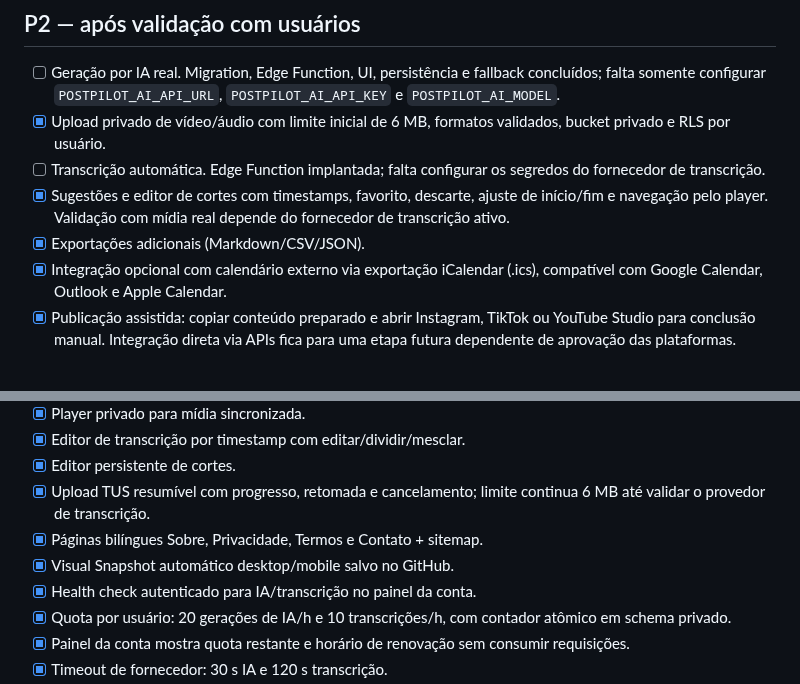
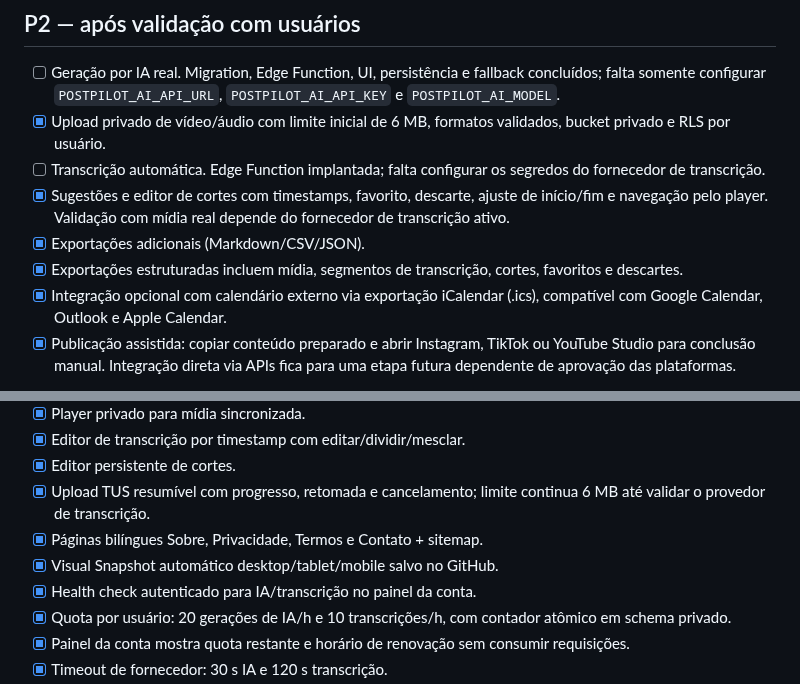
Before and after one commit to HelioConde/postpilot, a Markdown page: MELHORIAS.md, 2 parts joined by grey strips. Rendered like a GitHub page.

Commit message:
docs: record tablet QA and rich exports

```diff
--- a/MELHORIAS.md
+++ b/MELHORIAS.md
@@ -39,6 +39,7 @@ O objetivo é validar o menor estúdio de conteúdo realmente útil para criador
 - [ ] Transcrição automática. Edge Function implantada; falta configurar os segredos do fornecedor de transcrição.
 - [x] Sugestões e editor de cortes com timestamps, favorito, descarte, ajuste de início/fim e navegação pelo player. Validação com mídia real depende do fornecedor de transcrição ativo.
 - [x] Exportações adicionais (Markdown/CSV/JSON).
+- [x] Exportações estruturadas incluem mídia, segmentos de transcrição, cortes, favoritos e descartes.
 - [x] Integração opcional com calendário externo via exportação iCalendar (.ics), compatível com Google Calendar, Outlook e Apple Calendar.
 - [x] Publicação assistida: copiar conteúdo preparado e abrir Instagram, TikTok ou YouTube Studio para conclusão manual. Integração direta via APIs fica para uma etapa futura dependente de aprovação das plataformas.
 
@@ -60,7 +61,7 @@ Não adicionar processamento de vídeo pesado, cobrança ou automação de publi
 - [x] Editor persistente de cortes.
 - [x] Upload TUS resumível com progresso, retomada e cancelamento; limite continua 6 MB até validar o provedor de transcrição.
 - [x] Páginas bilíngues Sobre, Privacidade, Termos e Contato + sitemap.
-- [x] Visual Snapshot automático desktop/mobile salvo no GitHub.
+- [x] Visual Snapshot automático desktop/tablet/mobile salvo no GitHub.
 - [x] Health check autenticado para IA/transcrição no painel da conta.
 - [x] Quota por usuário: 20 gerações de IA/h e 10 transcrições/h, com contador atômico em schema privado.
 - [x] Painel da conta mostra quota restante e horário de renovação sem consumir requisições.
```
